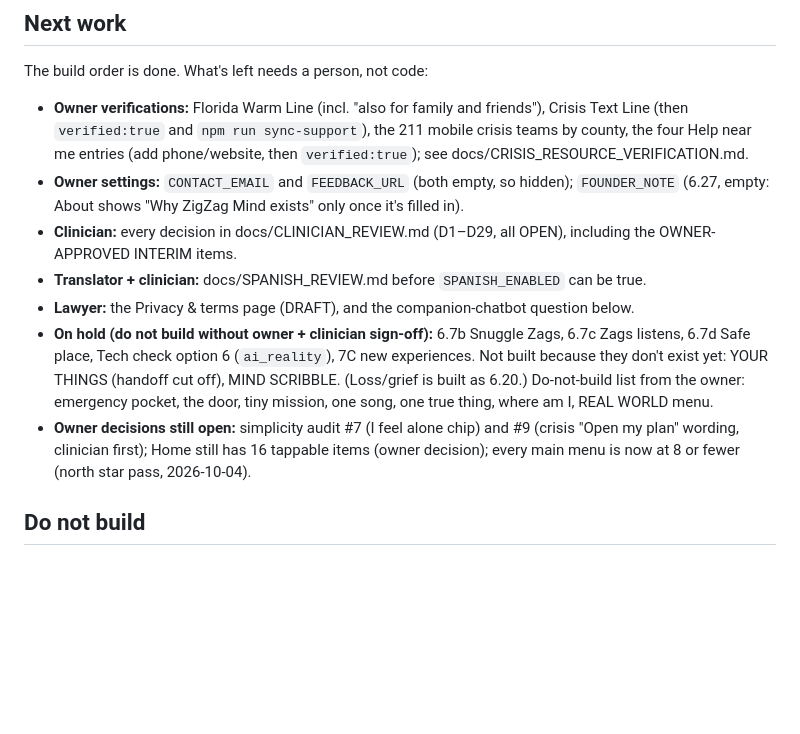
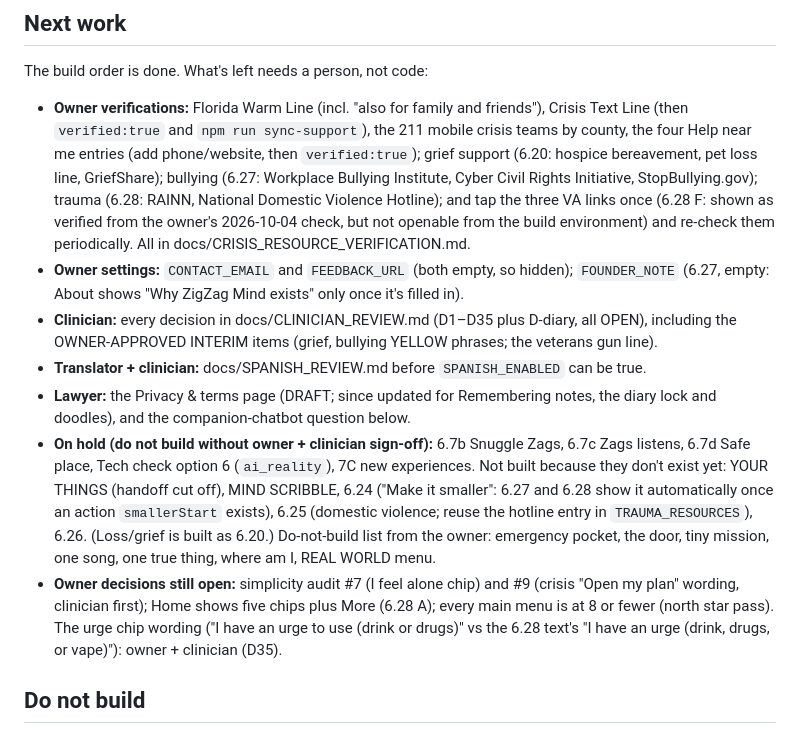
Before and after one commit to bikesplusjb-crypto/next-app, a Markdown page: HANDOFF.md, the part around the change. Drawn GitHub-style; blank space fills up the shorter version.

Commit message:
HANDOFF: update Next work for 6.20–6.28
Lists every resource waiting on the owner (grief, bullying, trauma, the
three VA links to tap once), clinician items D1–D35 plus D-diary, the
updated Privacy & terms draft for the lawyer, missing stages 6.24–6.26
and how 6.27/6.28 pick up "Make it smaller" and the DV hotline entry,
and the open urge-chip wording decision.

Co-Authored-By: Claude Opus 5.5 <noreply@anthropic.com>
Claude-Session: https://claude.ai/code/session_01ExCKiLkdqjp5Ue5xRNnMCC

```diff
--- a/HANDOFF.md
+++ b/HANDOFF.md
@@ -85,13 +85,13 @@ Session state lives in one object `session`, changed only through `dispatch(acti
 
 The build order is done. What's left needs a person, not code:
 
-- **Owner verifications:** Florida Warm Line (incl. "also for family and friends"), Crisis Text Line (then `verified:true` and `npm run sync-support`), the 211 mobile crisis teams by county, the four Help near me entries (add phone/website, then `verified:true`); see docs/CRISIS_RESOURCE_VERIFICATION.md.
+- **Owner verifications:** Florida Warm Line (incl. "also for family and friends"), Crisis Text Line (then `verified:true` and `npm run sync-support`), the 211 mobile crisis teams by county, the four Help near me entries (add phone/website, then `verified:true`); grief support (6.20: hospice bereavement, pet loss line, GriefShare); bullying (6.27: Workplace Bullying Institute, Cyber Civil Rights Initiative, StopBullying.gov); trauma (6.28: RAINN, National Domestic Violence Hotline); and tap the three VA links once (6.28 F: shown as verified from the owner's 2026-10-04 check, but not openable from the build environment) and re-check them periodically. All in docs/CRISIS_RESOURCE_VERIFICATION.md.
 - **Owner settings:** `CONTACT_EMAIL` and `FEEDBACK_URL` (both empty, so hidden); `FOUNDER_NOTE` (6.27, empty: About shows "Why ZigZag Mind exists" only once it's filled in).
-- **Clinician:** every decision in docs/CLINICIAN_REVIEW.md (D1–D29, all OPEN), including the OWNER-APPROVED INTERIM items.
+- **Clinician:** every decision in docs/CLINICIAN_REVIEW.md (D1–D35 plus D-diary, all OPEN), including the OWNER-APPROVED INTERIM items (grief, bullying YELLOW phrases; the veterans gun line).
 - **Translator + clinician:** docs/SPANISH_REVIEW.md before `SPANISH_ENABLED` can be true.
-- **Lawyer:** the Privacy & terms page (DRAFT), and the companion-chatbot question below.
-- **On hold (do not build without owner + clinician sign-off):** 6.7b Snuggle Zags, 6.7c Zags listens, 6.7d Safe place, Tech check option 6 (`ai_reality`), 7C new experiences. Not built because they don't exist yet: YOUR THINGS (handoff cut off), MIND SCRIBBLE. (Loss/grief is built as 6.20.) Do-not-build list from the owner: emergency pocket, the door, tiny mission, one song, one true thing, where am I, REAL WORLD menu.
-- **Owner decisions still open:** simplicity audit #7 (I feel alone chip) and #9 (crisis "Open my plan" wording, clinician first); Home still has 16 tappable items (owner decision); every main menu is now at 8 or fewer (north star pass, 2026-10-04).
+- **Lawyer:** the Privacy & terms page (DRAFT; since updated for Remembering notes, the diary lock and doodles), and the companion-chatbot question below.
+- **On hold (do not build without owner + clinician sign-off):** 6.7b Snuggle Zags, 6.7c Zags listens, 6.7d Safe place, Tech check option 6 (`ai_reality`), 7C new experiences. Not built because they don't exist yet: YOUR THINGS (handoff cut off), MIND SCRIBBLE, 6.24 ("Make it smaller": 6.27 and 6.28 show it automatically once an action `smallerStart` exists), 6.25 (domestic violence; reuse the hotline entry in `TRAUMA_RESOURCES`), 6.26. (Loss/grief is built as 6.20.) Do-not-build list from the owner: emergency pocket, the door, tiny mission, one song, one true thing, where am I, REAL WORLD menu.
+- **Owner decisions still open:** simplicity audit #7 (I feel alone chip) and #9 (crisis "Open my plan" wording, clinician first); Home shows five chips plus More (6.28 A); every main menu is at 8 or fewer (north star pass). The urge chip wording ("I have an urge to use (drink or drugs)" vs the 6.28 text's "I have an urge (drink, drugs, or vape)"): owner + clinician (D35).
 
 ## Do not build
 
```
